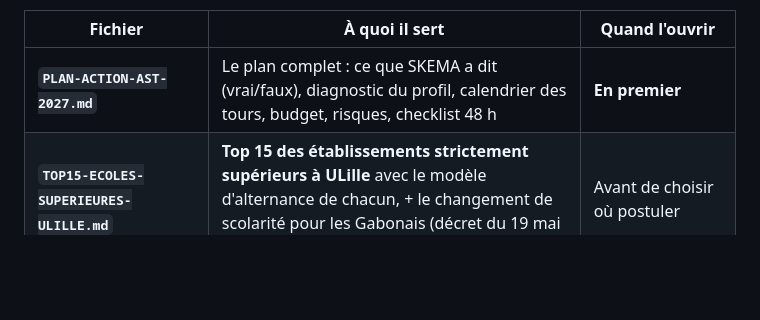
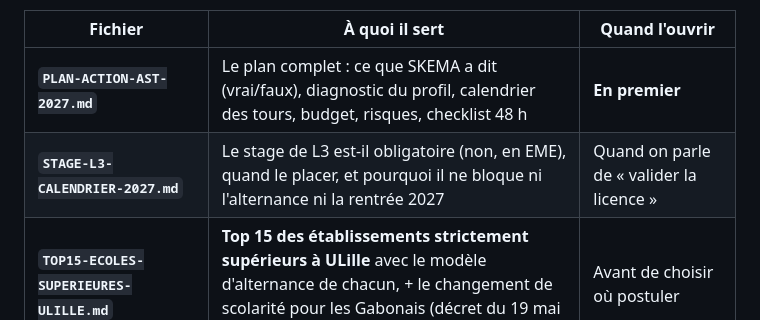
Before and after one commit to Calvin29990/SKEMA-FRONT, a Markdown page: cleanne-ast-2027/README.md, the part around the change. Drawn GitHub-style; blank space fills up the shorter version.

Commit message:
Stage L3 EME: non obligatoire, calendrier FaSEST 2026-27, arbitrage stage vs contrat d'apprentissage
Co-authored-by: arena-agent <297053741+arena-agent@users.noreply.github.com>

```diff
--- a/cleanne-ast-2027/README.md
+++ b/cleanne-ast-2027/README.md
@@ -6,6 +6,7 @@ Arbitrage retenu : **sécuriser le top 10 dès 2027** (SKEMA + EDHEC + emlyon +
 | Fichier | À quoi il sert | Quand l'ouvrir |
 |---|---|---|
 | **`PLAN-ACTION-AST-2027.md`** | Le plan complet : ce que SKEMA a dit (vrai/faux), diagnostic du profil, calendrier des tours, budget, risques, checklist 48 h | **En premier** |
+| **`STAGE-L3-CALENDRIER-2027.md`** | Le stage de L3 est-il obligatoire (non, en EME), quand le placer, et pourquoi il ne bloque ni l'alternance ni la rentrée 2027 | Quand on parle de « valider la licence » |
 | **`TOP15-ECOLES-SUPERIEURES-ULILLE.md`** | **Top 15 des établissements strictement supérieurs à ULille** avec le modèle d'alternance de chacun, + le changement de scolarité pour les Gabonais (décret du 19 mai 2026) | Avant de choisir où postuler |
 | **`UNIVERSITES-PRESTIGIEUSES.md`** | Sciences Po / Dauphine / Assas / IAE : coût réel pour une non-UE, alternance 24 mois, pièges, et liste finale tous établissements | Avant Mon Master |
 | **`ALTERNANCE-TOP15.md`** | **Quelles écoles tiennent vraiment 24 mois d'alternance** (places par promo, verdict postuler/non), + le droit au travail pour une non-UE | Avant de payer un frais de candidature |
```
Also changed, not shown: cleanne-ast-2027/STAGE-L3-CALENDRIER-2027.md (added, +126 -0 lines).
